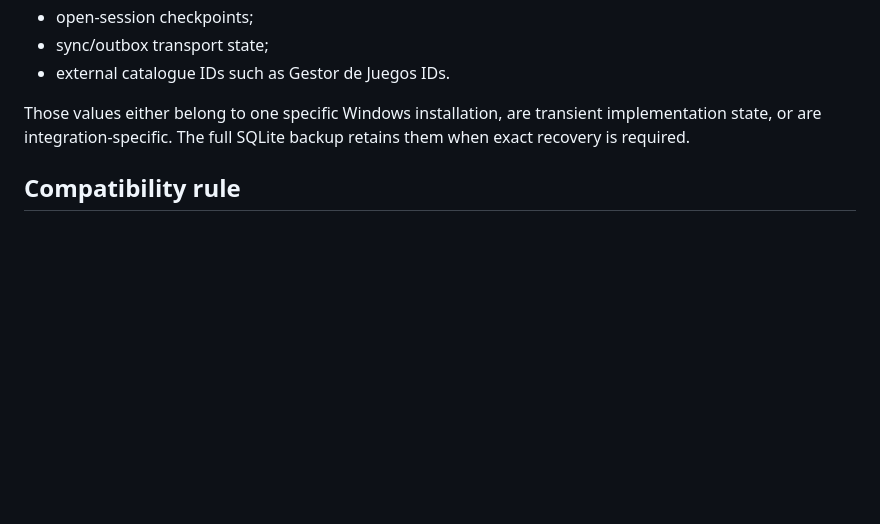
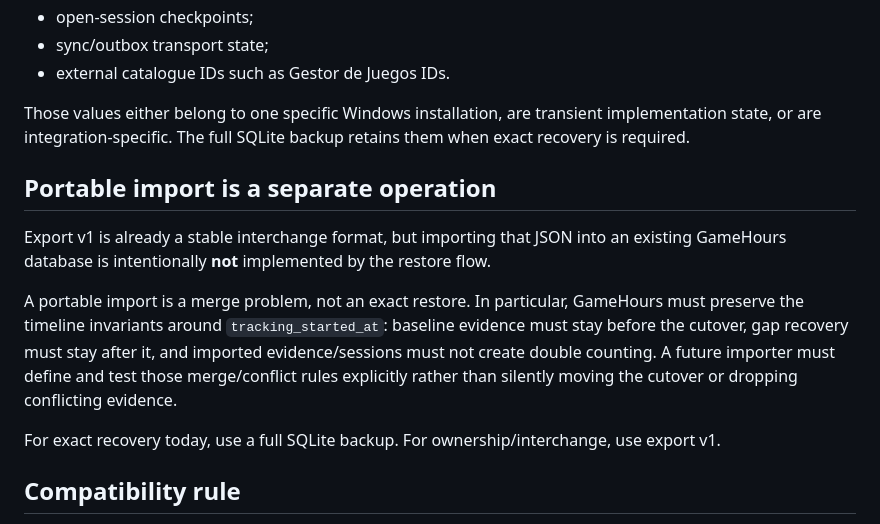
Before and after one commit to Ayerdi/GameHours, a Markdown page: docs/DATA-PORTABILITY.md, the part around one of its changes. GitHub-like rendering; blank space fills up the shorter version.

```diff
--- a/docs/DATA-PORTABILITY.md
+++ b/docs/DATA-PORTABILITY.md
@@ -147,6 +199,14 @@ The portable JSON does not contain:
 
 Those values either belong to one specific Windows installation, are transient implementation state, or are integration-specific. The full SQLite backup retains them when exact recovery is required.
 
+## Portable import is a separate operation
+
+Export v1 is already a stable interchange format, but importing that JSON into an existing GameHours database is intentionally **not** implemented by the restore flow.
+
+A portable import is a merge problem, not an exact restore. In particular, GameHours must preserve the timeline invariants around `tracking_started_at`: baseline evidence must stay before the cutover, gap recovery must stay after it, and imported evidence/sessions must not create double counting. A future importer must define and test those merge/conflict rules explicitly rather than silently moving the cutover or dropping conflicting evidence.
+
+For exact recovery today, use a full SQLite backup. For ownership/interchange, use export v1.
+
 ## Compatibility rule
 
 `format_version` is the compatibility boundary. Adding optional fields may remain compatible within a version, but removing/renaming fields or changing their meaning requires a new export format version. The SQLite schema version is recorded separately as diagnostic provenance and must not be treated as the JSON format version.
```
Also changed, not shown: other parts of docs/DATA-PORTABILITY.md (+55 -3 lines).
